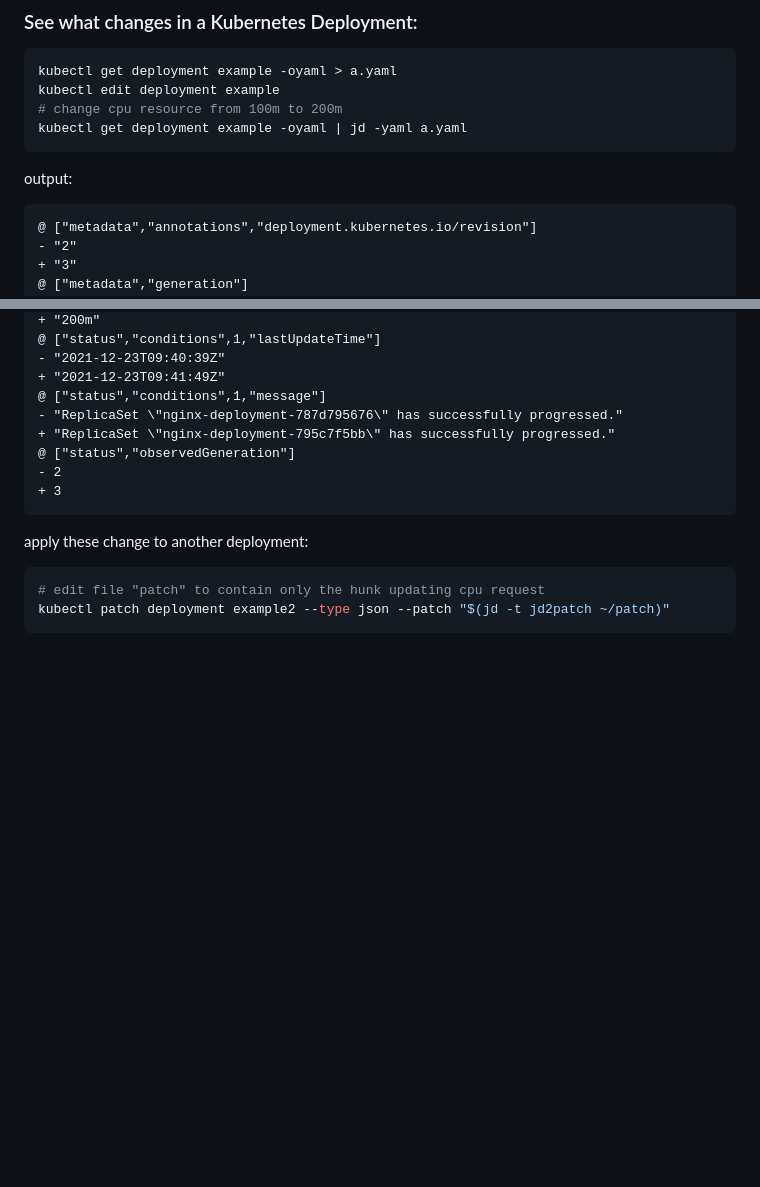
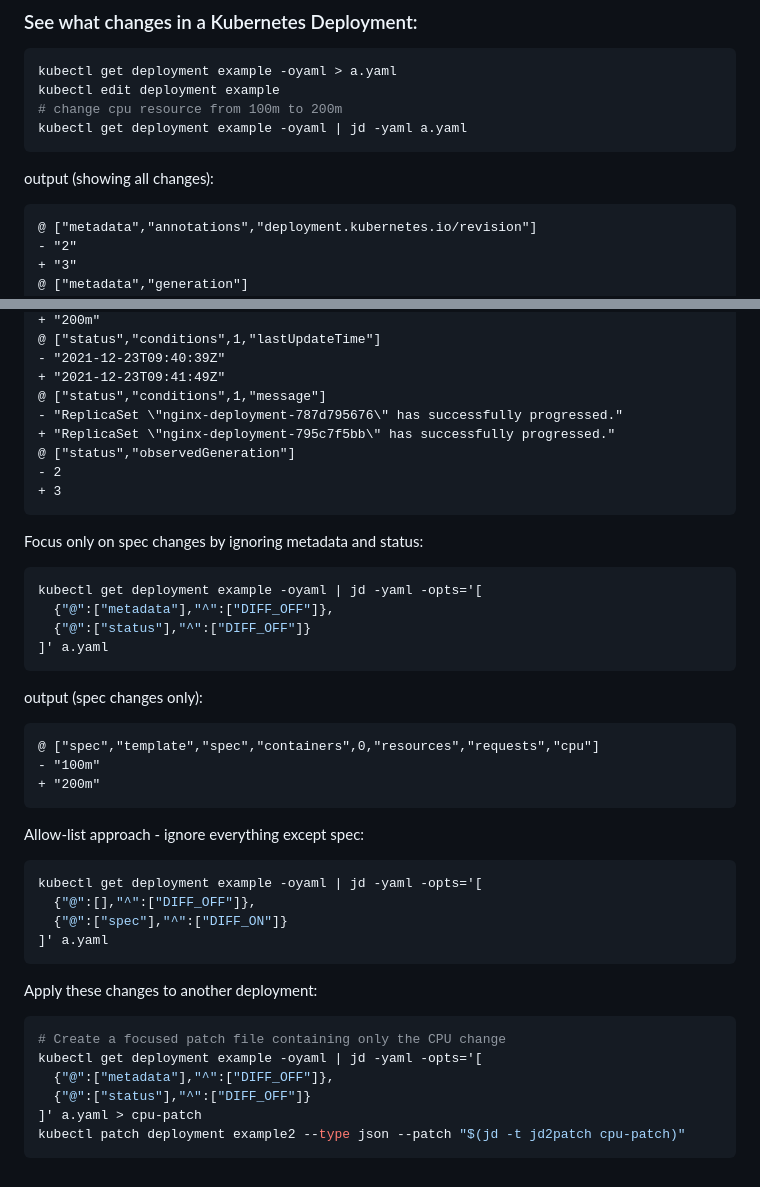
Before and after one commit to josephburnett/jd, a Markdown page: README.md, 2 parts joined by grey strips. Drawn GitHub-style; blank space fills up the shorter version.

Commit message:
Update Kubernetes example

````diff
--- a/README.md
+++ b/README.md
@@ -507,7 +507,7 @@ kubectl edit deployment example
 # change cpu resource from 100m to 200m
 kubectl get deployment example -oyaml | jd -yaml a.yaml
 ```
-output:
+output (showing all changes):
 ```diff
 @ ["metadata","annotations","deployment.kubernetes.io/revision"]
 - "2"
@@ -531,8 +531,35 @@ output:
 - 2
 + 3
 ```
-apply these change to another deployment:
+
+Focus only on spec changes by ignoring metadata and status:
 ```bash
-# edit file "patch" to contain only the hunk updating cpu request
-kubectl patch deployment example2 --type json --patch "$(jd -t jd2patch ~/patch)"
+kubectl get deployment example -oyaml | jd -yaml -opts='[
+  {"@":["metadata"],"^":["DIFF_OFF"]},
+  {"@":["status"],"^":["DIFF_OFF"]}
+]' a.yaml
 ```
+output (spec changes only):
+```diff
+@ ["spec","template","spec","containers",0,"resources","requests","cpu"]
+- "100m"
++ "200m"
+```
+
+Allow-list approach - ignore everything except spec:
+```bash
+kubectl get deployment example -oyaml | jd -yaml -opts='[
+  {"@":[],"^":["DIFF_OFF"]},
+  {"@":["spec"],"^":["DIFF_ON"]}
+]' a.yaml
+```
+
+Apply these changes to another deployment:
+```bash
+# Create a focused patch file containing only the CPU change
+kubectl get deployment example -oyaml | jd -yaml -opts='[
+  {"@":["metadata"],"^":["DIFF_OFF"]},
+  {"@":["status"],"^":["DIFF_OFF"]}
+]' a.yaml > cpu-patch
+kubectl patch deployment example2 --type json --patch "$(jd -t jd2patch cpu-patch)"
+```
````
